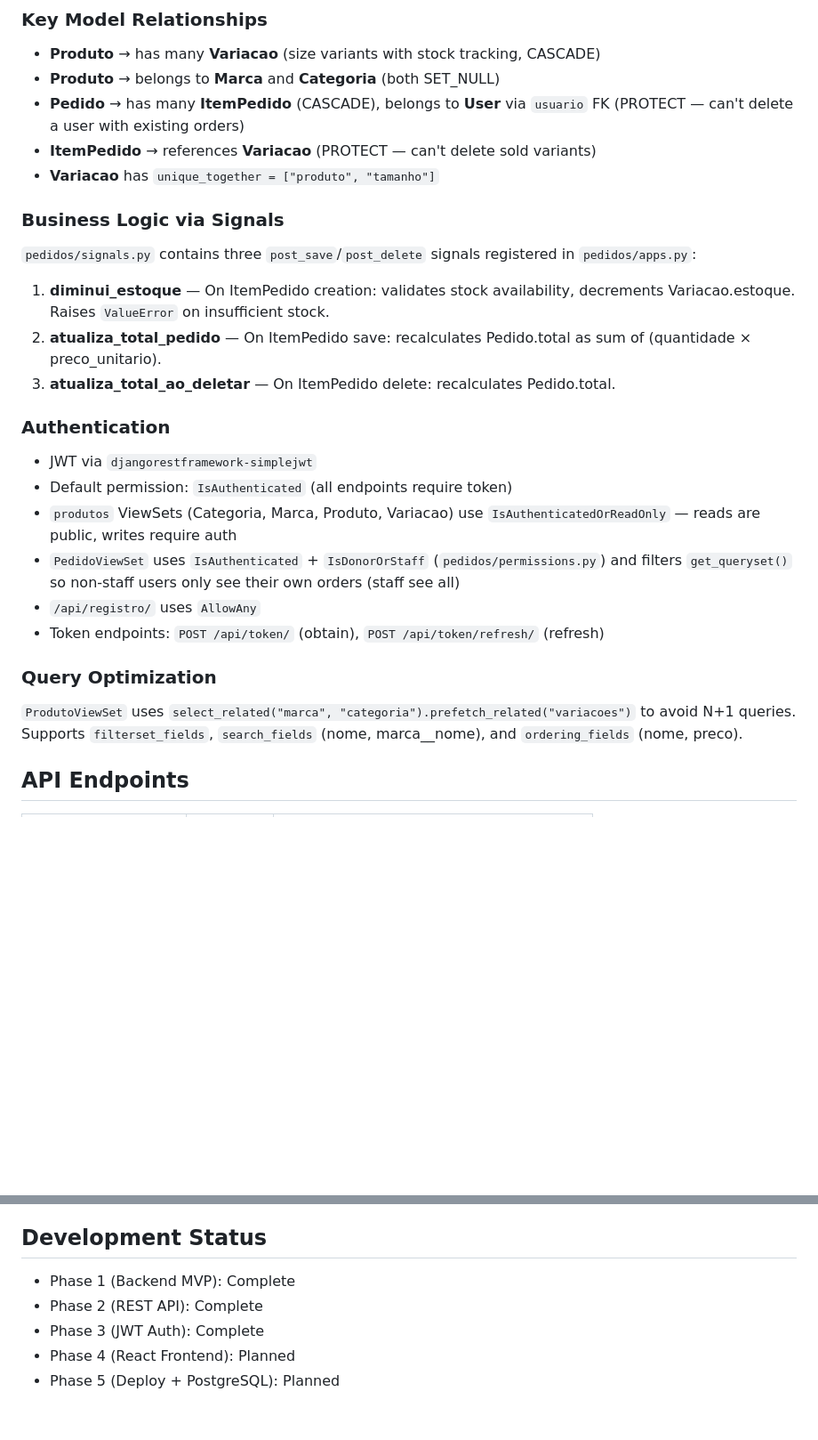
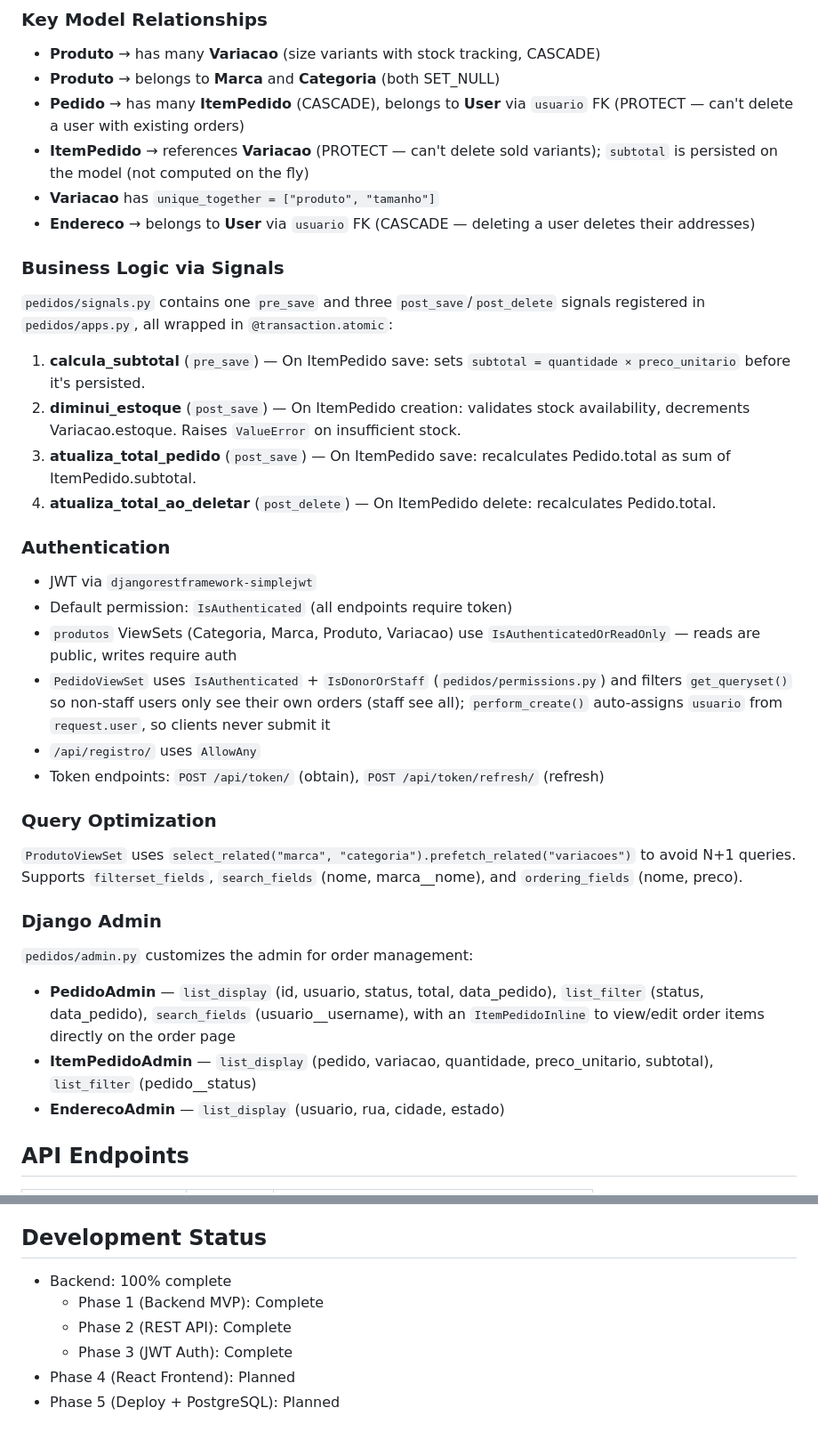
Before and after one commit to renatorms/royal-conceito, a Markdown page: CLAUDE.md, 2 parts joined by grey strips. Shown at 89% size. GitHub-like rendering; blank space fills up the shorter version.

Commit message:
docs: update CLAUDE.md with recent backend changes

```diff
--- a/CLAUDE.md
+++ b/CLAUDE.md
@@ -54,29 +54,39 @@ All API endpoints use DRF's `DefaultRouter` with `ModelViewSet`. Each app regist
 - **Produto** → has many **Variacao** (size variants with stock tracking, CASCADE)
 - **Produto** → belongs to **Marca** and **Categoria** (both SET_NULL)
 - **Pedido** → has many **ItemPedido** (CASCADE), belongs to **User** via `usuario` FK (PROTECT — can't delete a user with existing orders)
-- **ItemPedido** → references **Variacao** (PROTECT — can't delete sold variants)
+- **ItemPedido** → references **Variacao** (PROTECT — can't delete sold variants); `subtotal` is persisted on the model (not computed on the fly)
 - **Variacao** has `unique_together = ["produto", "tamanho"]`
+- **Endereco** → belongs to **User** via `usuario` FK (CASCADE — deleting a user deletes their addresses)
 
 ### Business Logic via Signals
 
-`pedidos/signals.py` contains three `post_save`/`post_delete` signals registered in `pedidos/apps.py`:
+`pedidos/signals.py` contains one `pre_save` and three `post_save`/`post_delete` signals registered in `pedidos/apps.py`, all wrapped in `@transaction.atomic`:
 
-1. **diminui_estoque** — On ItemPedido creation: validates stock availability, decrements Variacao.estoque. Raises `ValueError` on insufficient stock.
-2. **atualiza_total_pedido** — On ItemPedido save: recalculates Pedido.total as sum of (quantidade × preco_unitario).
-3. **atualiza_total_ao_deletar** — On ItemPedido delete: recalculates Pedido.total.
+1. **calcula_subtotal** (`pre_save`) — On ItemPedido save: sets `subtotal = quantidade × preco_unitario` before it's persisted.
+2. **diminui_estoque** (`post_save`) — On ItemPedido creation: validates stock availability, decrements Variacao.estoque. Raises `ValueError` on insufficient stock.
+3. **atualiza_total_pedido** (`post_save`) — On ItemPedido save: recalculates Pedido.total as sum of ItemPedido.subtotal.
+4. **atualiza_total_ao_deletar** (`post_delete`) — On ItemPedido delete: recalculates Pedido.total.
 
 ### Authentication
 
 - JWT via `djangorestframework-simplejwt`
 - Default permission: `IsAuthenticated` (all endpoints require token)
 - `produtos` ViewSets (Categoria, Marca, Produto, Variacao) use `IsAuthenticatedOrReadOnly` — reads are public, writes require auth
-- `PedidoViewSet` uses `IsAuthenticated` + `IsDonorOrStaff` (`pedidos/permissions.py`) and filters `get_queryset()` so non-staff users only see their own orders (staff see all)
+- `PedidoViewSet` uses `IsAuthenticated` + `IsDonorOrStaff` (`pedidos/permissions.py`) and filters `get_queryset()` so non-staff users only see their own orders (staff see all); `perform_create()` auto-assigns `usuario` from `request.user`, so clients never submit it
 - `/api/registro/` uses `AllowAny`
 - Token endpoints: `POST /api/token/` (obtain), `POST /api/token/refresh/` (refresh)
 
 ### Query Optimization
 
 `ProdutoViewSet` uses `select_related("marca", "categoria").prefetch_related("variacoes")` to avoid N+1 queries. Supports `filterset_fields`, `search_fields` (nome, marca__nome), and `ordering_fields` (nome, preco).
+
+### Django Admin
+
+`pedidos/admin.py` customizes the admin for order management:
+
+- **PedidoAdmin** — `list_display` (id, usuario, status, total, data_pedido), `list_filter` (status, data_pedido), `search_fields` (usuario__username), with an `ItemPedidoInline` to view/edit order items directly on the order page
+- **ItemPedidoAdmin** — `list_display` (pedido, variacao, quantidade, preco_unitario, subtotal), `list_filter` (pedido__status)
+- **EnderecoAdmin** — `list_display` (usuario, rua, cidade, estado)
 
 ## API Endpoints
 
@@ -102,8 +112,9 @@ All API endpoints use DRF's `DefaultRouter` with `ModelViewSet`. Each app regist
 
 ## Development Status
 
-- Phase 1 (Backend MVP): Complete
-- Phase 2 (REST API): Complete
-- Phase 3 (JWT Auth): Complete
+- Backend: 100% complete
+  - Phase 1 (Backend MVP): Complete
+  - Phase 2 (REST API): Complete
+  - Phase 3 (JWT Auth): Complete
 - Phase 4 (React Frontend): Planned
 - Phase 5 (Deploy + PostgreSQL): Planned
```
